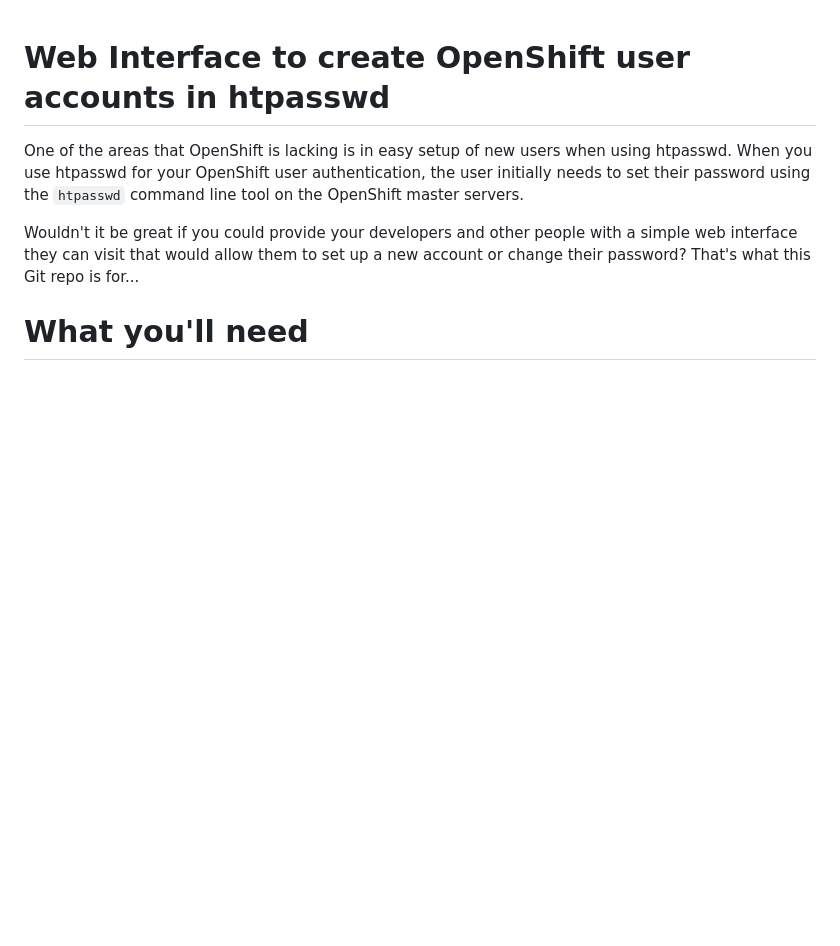
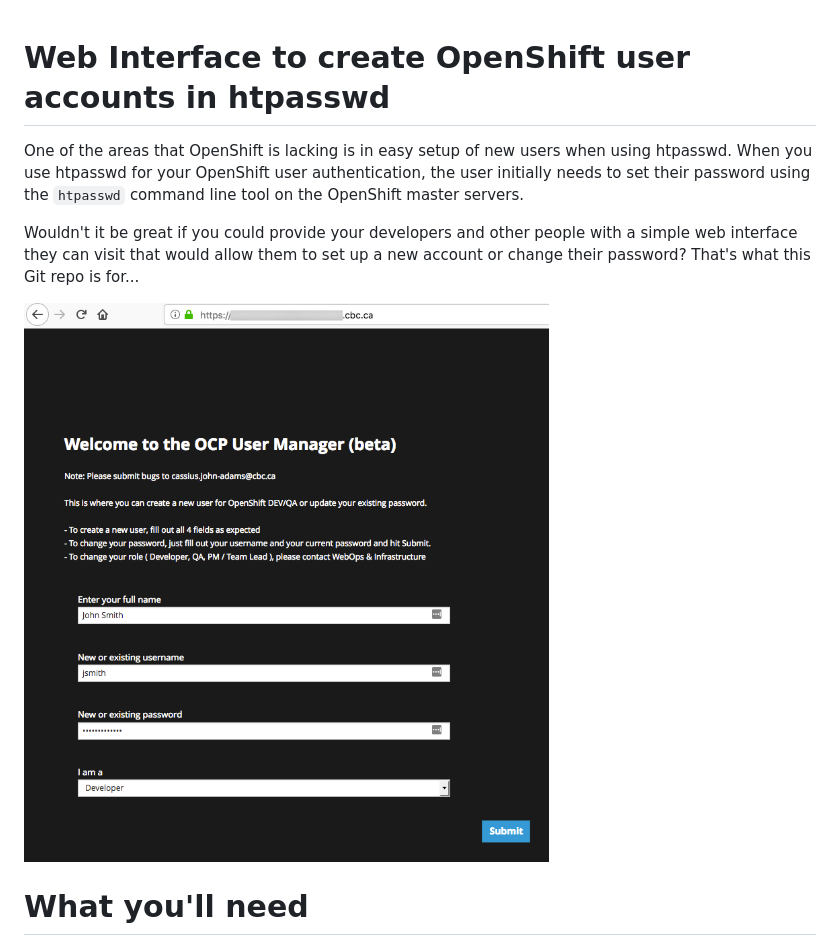
Before and after one commit to cassiussa/openshift-user-accounts, a Markdown page: README.md, the part around the change. Rendered like a GitHub page; pictures changed too: ocp-users.png; blank space fills up the shorter version.

Commit message:
Added imagery to README file

```diff
--- a/README.md
+++ b/README.md
@@ -6,6 +6,8 @@ OpenShift master servers.
 
 Wouldn't it be great if you could provide your developers and other people with a simple web interface they can visit that
 would allow them to set up a new account or change their password?  That's what this Git repo is for...
+
+![OpenShift user account creation through a web interface](ocp-users.png)
 
 # What you'll need
 
```
